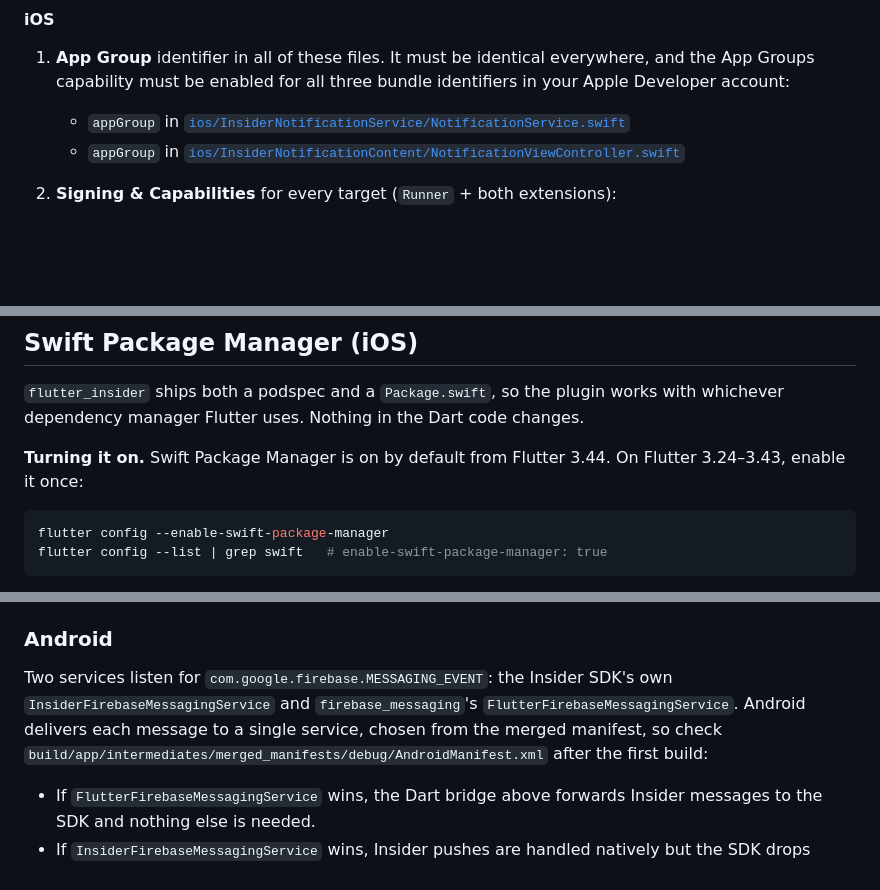
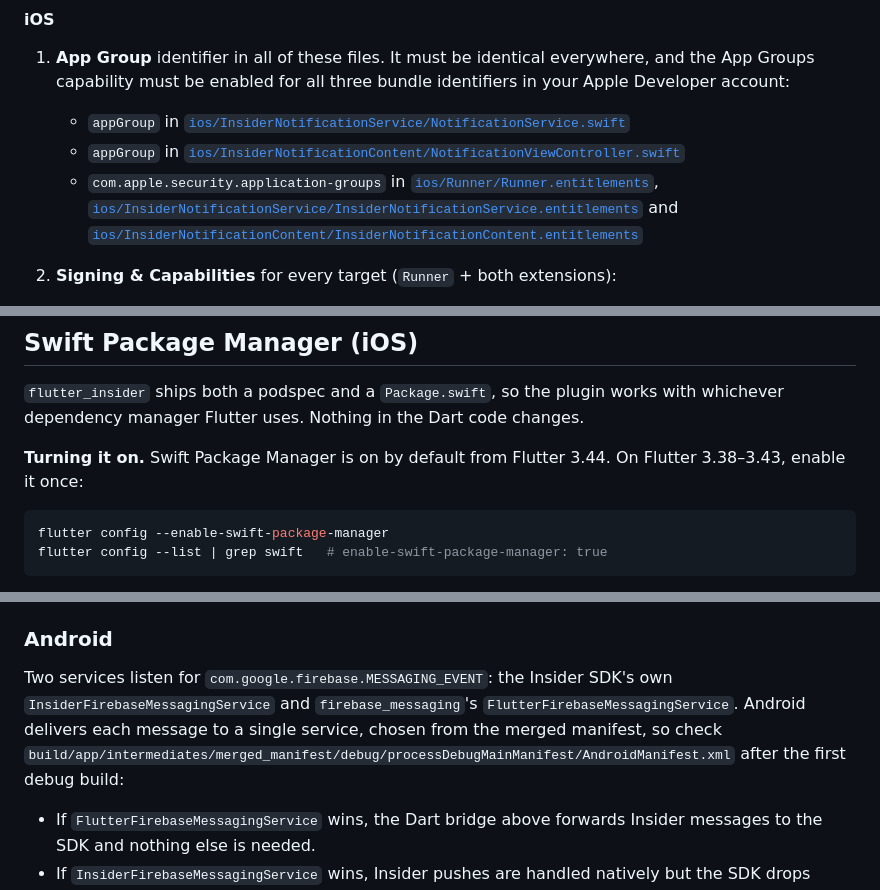
Before and after one commit to useinsider/FlutterDemo, a Markdown page: README.md, 3 parts joined by grey strips. Rendered like a GitHub page; blank space fills up the shorter version.

````diff
--- a/README.md
+++ b/README.md
@@ -124,6 +125,7 @@ await FlutterInsider.Instance.init(
 1. **App Group** identifier in all of these files. It must be identical everywhere, and the App Groups capability must be enabled for all three bundle identifiers in your Apple Developer account:
    - `appGroup` in [`ios/InsiderNotificationService/NotificationService.swift`](ios/InsiderNotificationService/NotificationService.swift)
    - `appGroup` in [`ios/InsiderNotificationContent/NotificationViewController.swift`](ios/InsiderNotificationContent/NotificationViewController.swift)
+   - `com.apple.security.application-groups` in [`ios/Runner/Runner.entitlements`](ios/Runner/Runner.entitlements), [`ios/InsiderNotificationService/InsiderNotificationService.entitlements`](ios/InsiderNotificationService/InsiderNotificationService.entitlements) and [`ios/InsiderNotificationContent/InsiderNotificationContent.entitlements`](ios/InsiderNotificationContent/InsiderNotificationContent.entitlements)
 
 2. **Signing & Capabilities** for every target (`Runner` + both extensions):
    - Set your bundle identifiers; the extension identifiers must be prefixed with the app identifier
@@ -254,7 +258,7 @@ To work from Android Studio, open the project root with the Flutter plugin insta
 
 `flutter_insider` ships both a podspec and a `Package.swift`, so the plugin works with whichever dependency manager Flutter uses. Nothing in the Dart code changes.
 
-**Turning it on.** Swift Package Manager is on by default from Flutter 3.44. On Flutter 3.24–3.43, enable it once:
+**Turning it on.** Swift Package Manager is on by default from Flutter 3.44. On Flutter 3.38–3.43, enable it once:
 
 ```bash
 flutter config --enable-swift-package-manager
@@ -466,7 +470,7 @@ This ordering was verified on a simulator with `xcrun simctl push` payloads in t
 
 ### Android
 
-Two services listen for `com.google.firebase.MESSAGING_EVENT`: the Insider SDK's own `InsiderFirebaseMessagingService` and `firebase_messaging`'s `FlutterFirebaseMessagingService`. Android delivers each message to a single service, chosen from the merged manifest, so check `build/app/intermediates/merged_manifests/debug/AndroidManifest.xml` after the first build:
+Two services listen for `com.google.firebase.MESSAGING_EVENT`: the Insider SDK's own `InsiderFirebaseMessagingService` and `firebase_messaging`'s `FlutterFirebaseMessagingService`. Android delivers each message to a single service, chosen from the merged manifest, so check `build/app/intermediates/merged_manifest/debug/processDebugMainManifest/AndroidManifest.xml` after the first debug build:
 
 - If `FlutterFirebaseMessagingService` wins, the Dart bridge above forwards Insider messages to the SDK and nothing else is needed.
 - If `InsiderFirebaseMessagingService` wins, Insider pushes are handled natively but the SDK drops every other message. Give Firebase's service precedence by re-declaring it in `android/app/src/main/AndroidManifest.xml` with a higher `android:priority` on its intent filter (`tools:node="merge"`), and let the bridge do the routing.
````
Also changed, not shown: other parts of README.md (+12 -7 lines).
